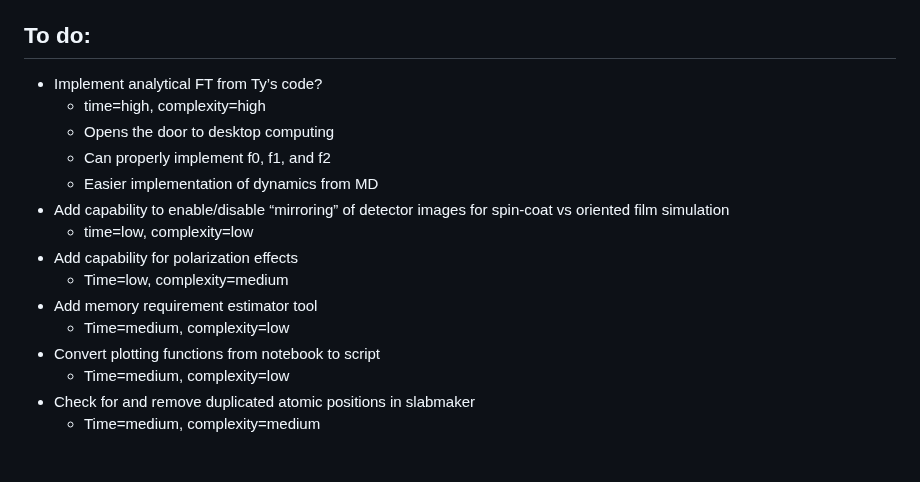
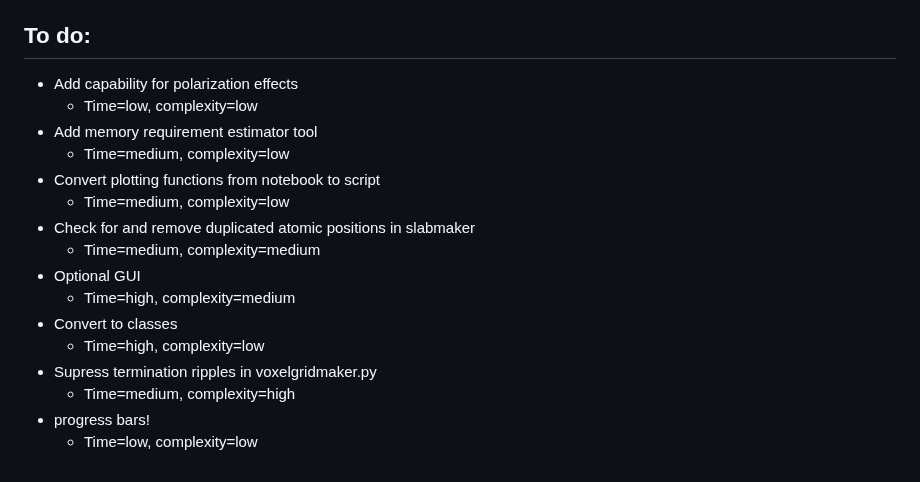
Before and after one commit to tchaney97/giwaxsim, a Markdown page: README.md, the part around the change. Rendered like a GitHub page.

```diff
--- a/README.md
+++ b/README.md
@@ -137,18 +137,19 @@ An example configuration file is in `/config_templates/voxelgridmaker_highmem_co
 - `bkg_edens`=(any) pad .xyz file with average "background" electron densitydefault to False, set to 1 (or anything) for True.
 
 ## To do:
-- Implement analytical FT from Ty’s code?
-  - time=high, complexity=high
-  - Opens the door to desktop computing
-  - Can properly implement f0, f1, and f2
-  - Easier implementation of dynamics from MD
-- Add capability to enable/disable “mirroring” of detector images for spin-coat vs oriented film simulation
-  - time=low, complexity=low
 - Add capability for polarization effects
-  - Time=low, complexity=medium
+  - Time=low, complexity=low
 - Add memory requirement estimator tool
   - Time=medium, complexity=low
 - Convert plotting functions from notebook to script
   - Time=medium, complexity=low
 - Check for and remove duplicated atomic positions in slabmaker
   - Time=medium, complexity=medium
+- Optional GUI
+  - Time=high, complexity=medium
+- Convert to classes
+  - Time=high, complexity=low
+- Supress termination ripples in voxelgridmaker.py
+  - Time=medium, complexity=high
+- progress bars!
+  - Time=low, complexity=low
```
